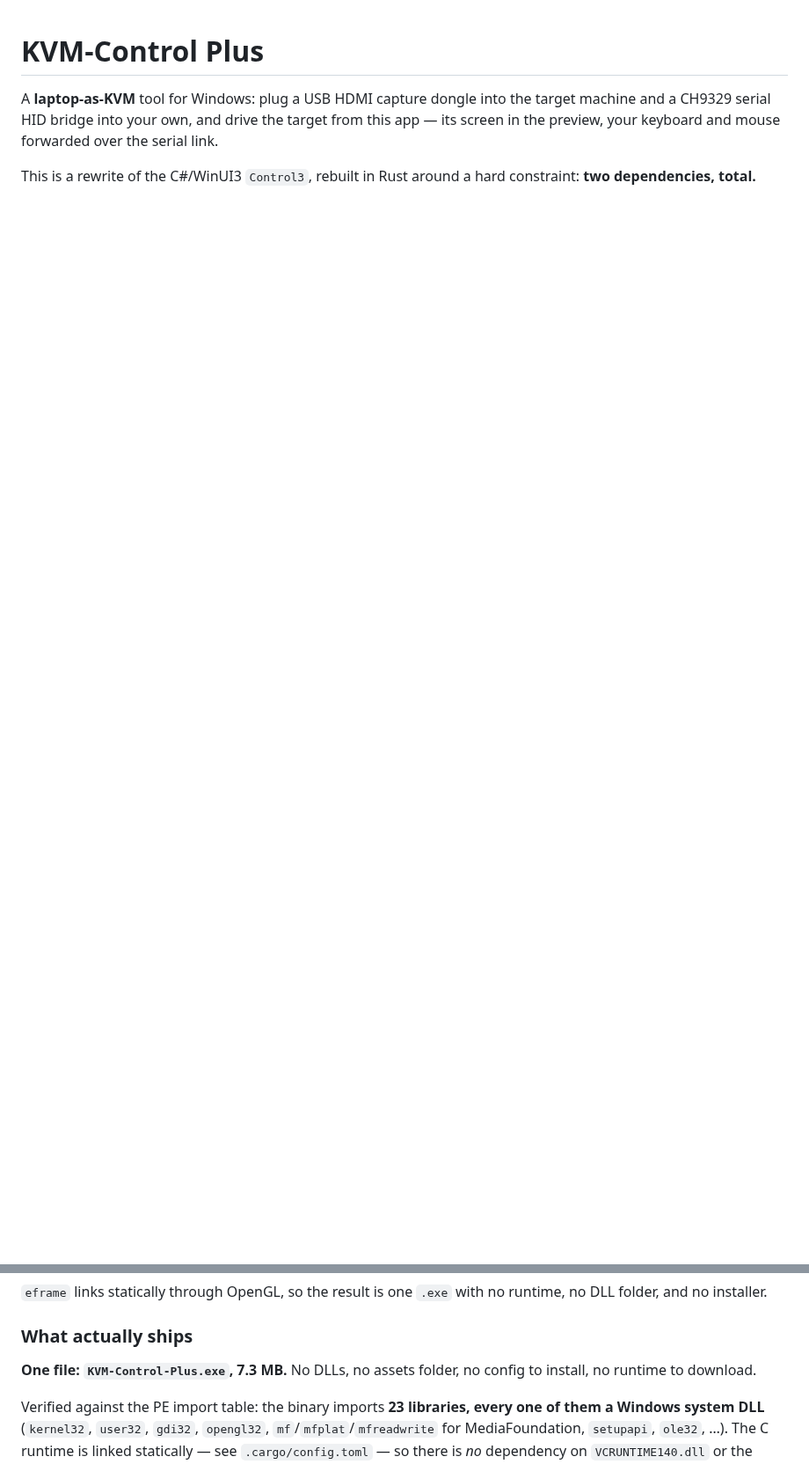
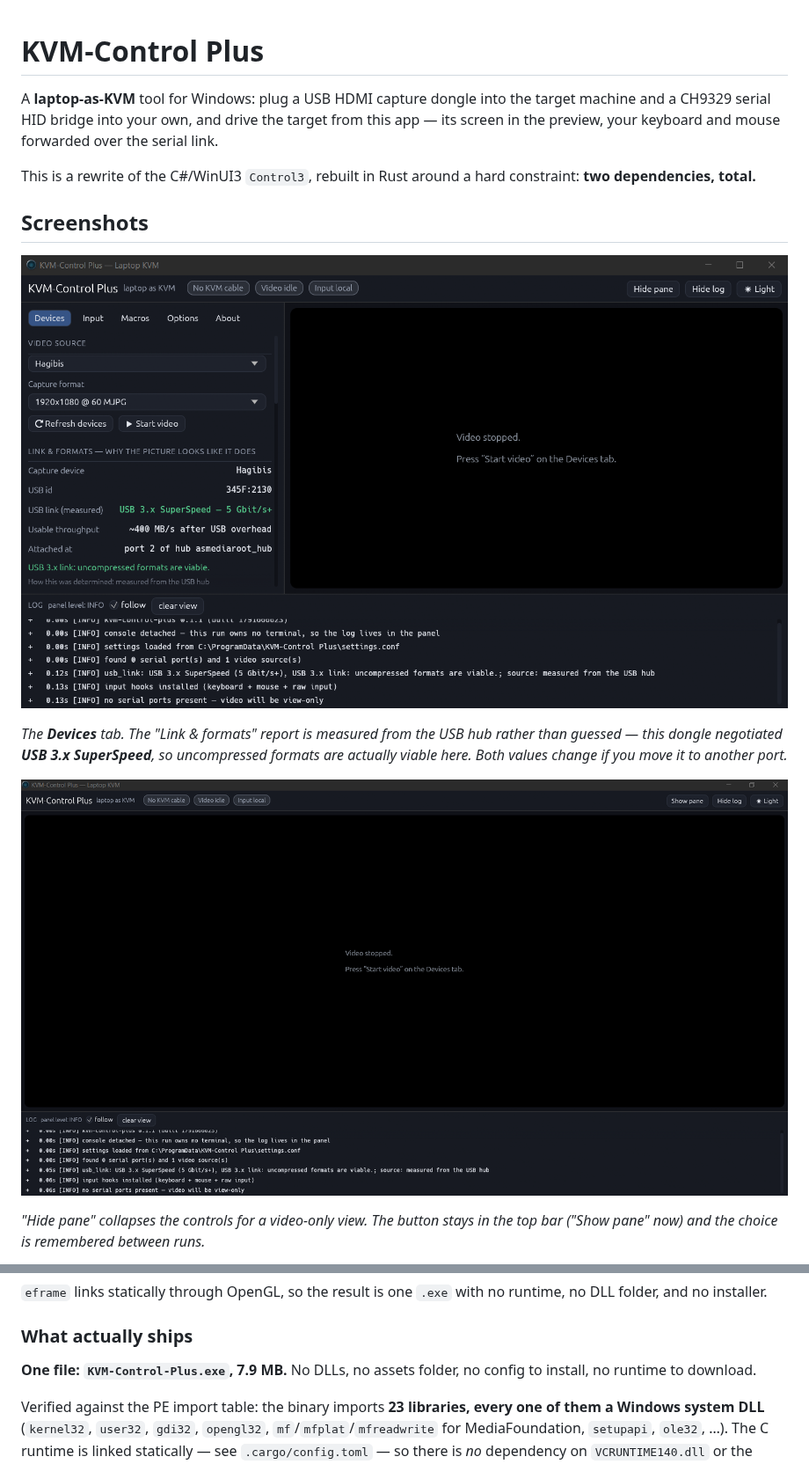
Before and after one commit to Alihkhawaher/KVM-Control-Plus, a Markdown page: README.md, 2 parts joined by grey strips. Shown at 88% size. Rendered like a GitHub page; pictures changed too: docs/screenshots/main-dark.png (added), docs/screenshots/pane-hidden.png (added); blank space fills up the shorter version.

```diff
--- a/README.md
+++ b/README.md
@@ -7,3 +7,17 @@ the serial link.
 
 This is a rewrite of the C#/WinUI3 `Control3`, rebuilt in Rust around a hard
 constraint: **two dependencies, total.**
+
+## Screenshots
+
+![The Devices tab, showing the measured USB link report](docs/screenshots/main-dark.png)
+
+*The **Devices** tab. The "Link & formats" report is measured from the USB hub rather
+than guessed — this dongle negotiated **USB 3.x SuperSpeed**, so uncompressed formats
+are actually viable here. Both values change if you move it to another port.*
+
+![The controls pane hidden, video filling the window](docs/screenshots/pane-hidden.png)
+
+*"Hide pane" collapses the controls for a video-only view. The button stays in the top
+bar ("Show pane" now) and the choice is remembered between runs.*
+
@@ -32,7 +50,7 @@ runtime, no DLL folder, and no installer.
 
 ### What actually ships
 
-**One file: `KVM-Control-Plus.exe`, 7.3 MB.** No DLLs, no assets folder, no config to
+**One file: `KVM-Control-Plus.exe`, 7.9 MB.** No DLLs, no assets folder, no config to
 install, no runtime to download.
 
 Verified against the PE import table: the binary imports **23 libraries, every
```
Also changed, not shown: other parts of README.md (+33 -0 lines), docs/CODE_MAP.md (+13 -5 lines), docs/TODO.md (+29 -5 lines), docs/screenshots/light-theme.png (added), 7 other files.
